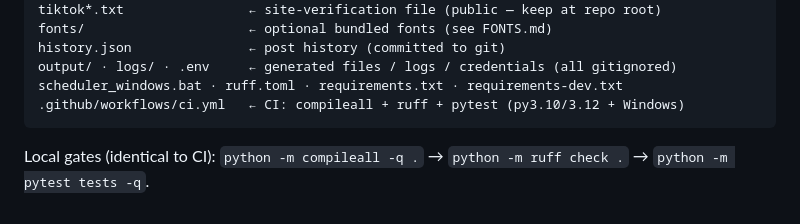
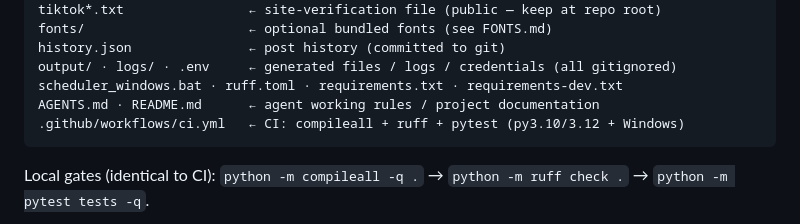
Before and after one commit to daniilperkin-media/daily-fact-poster, a Markdown page: README.md, the part around the change. Drawn GitHub-style.

````diff
--- a/README.md
+++ b/README.md
@@ -108,6 +108,7 @@ fonts/                     ← optional bundled fonts (see FONTS.md)
 history.json               ← post history (committed to git)
 output/ · logs/ · .env     ← generated files / logs / credentials (all gitignored)
 scheduler_windows.bat · ruff.toml · requirements.txt · requirements-dev.txt
+AGENTS.md · README.md      ← agent working rules / project documentation
 .github/workflows/ci.yml   ← CI: compileall + ruff + pytest (py3.10/3.12 + Windows)
 ```
 
````
Also changed, not shown: AGENTS.md (added, +54 -0 lines).
